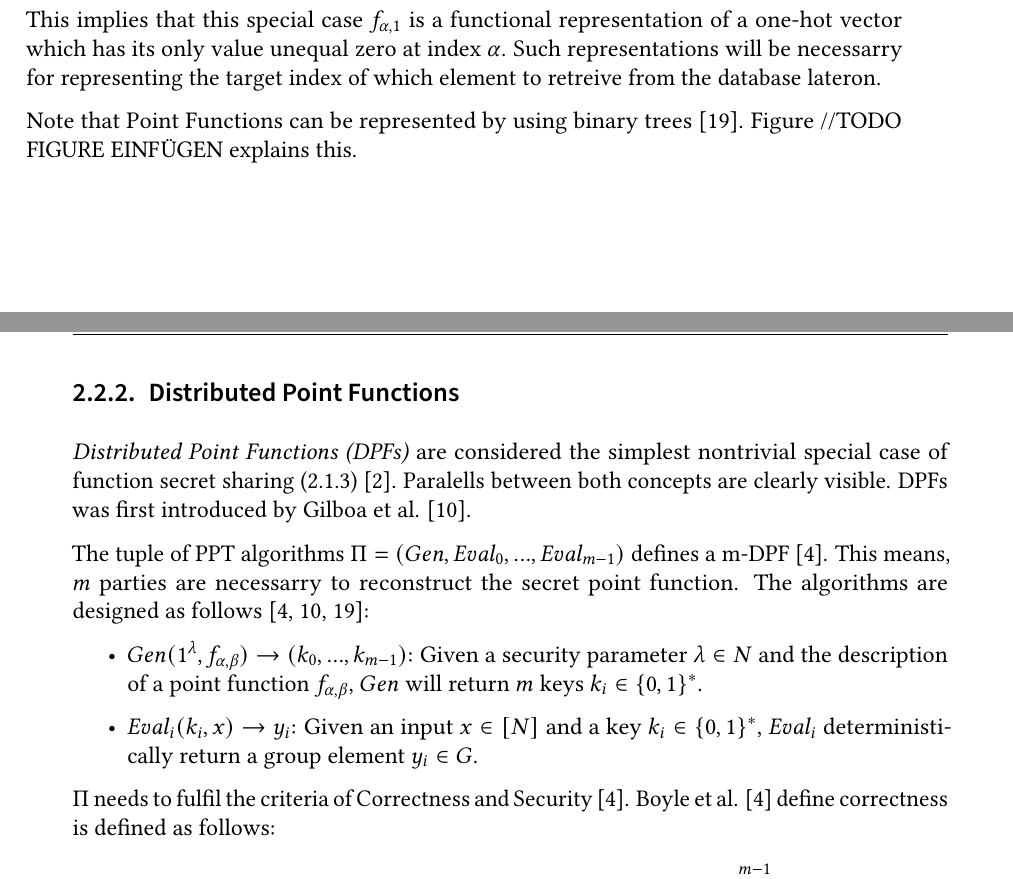
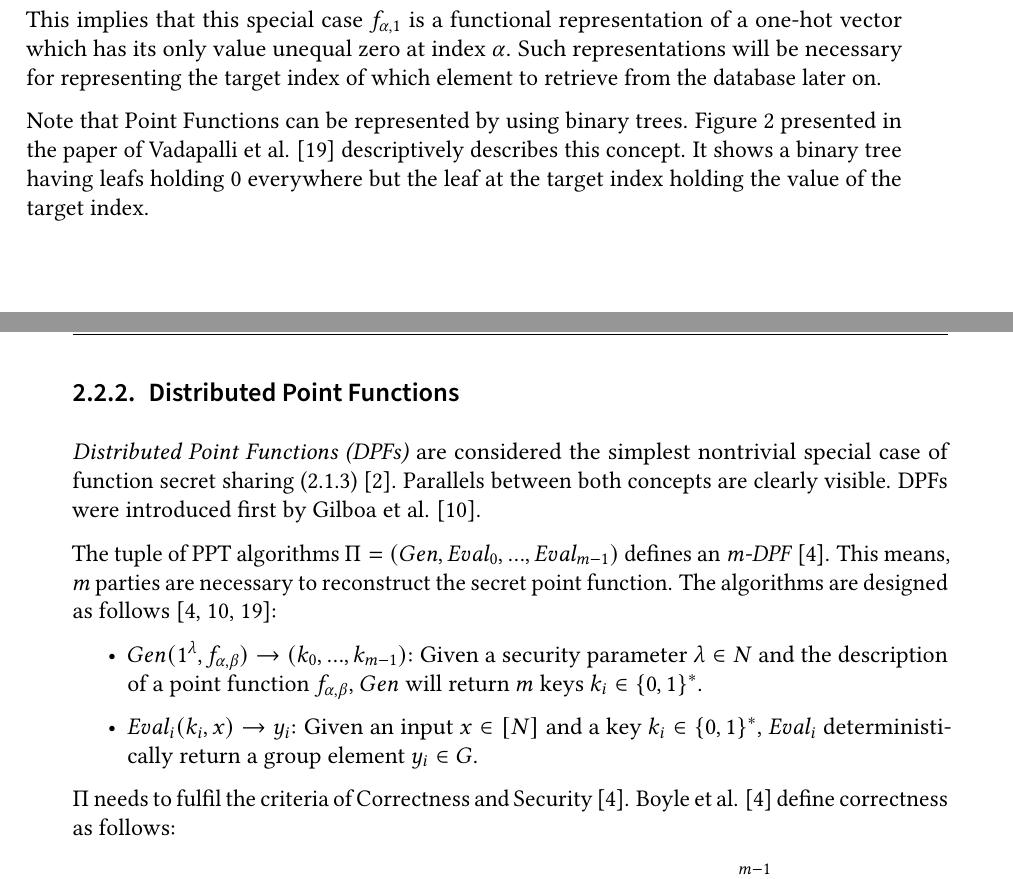
Before and after one commit to FelixWeik/BachlorsThesisORAM, a LaTeX thesis (thesis.tex, which reads sections/technical_foundations/DistributedPointFunctions.tex): two parts of pages 14 and 15 of 57, joined at a grey line, cut so that both start at the same text. Compiled offline with pdfLaTeX; a LaTeX package or settings file that is missing is left out.

Commit message:
schreibfehler ausgebessert und schönheitskorrekturen

```diff
--- a/sections/technical_foundations/DistributedPointFunctions.tex
+++ b/sections/technical_foundations/DistributedPointFunctions.tex
@@ -25,19 +25,20 @@ f_{\alpha,1}(i) = \begin{cases}
    \end{cases}
 \]
 This implies that this special case $f_{\alpha,1}$ is a functional representation of a one-hot vector which has its only value unequal zero at index $\alpha$.
-Such representations will be necessarry for representing the target index of which element to retreive from the database lateron.
+Such representations will be necessary for representing the target index of which element to retrieve from the database later on.
 
-Note that Point Functions can be represented by using binary trees \cite{vadapalli2023duoram}.
-Figure //TODO FIGURE EINFÜGEN explains this. % Soll man hier noch weiter ausführen?
+Note that Point Functions can be represented by using binary trees.
+Figure 2 presented in the paper of Vadapalli et al. \cite{vadapalli2023duoram} descriptively describes this concept.
+It shows a binary tree having leafs holding $0$ everywhere but the leaf at the target index holding the value of the target index.
 
 \subsection{Distributed Point Functions}
 \label{sub:DistributedPointFunctions}
 \textit{Distributed Point Functions (DPFs)} are considered the simplest nontrivial special case of function secret sharing (\ref{sub:FunctionSecretSharingScheme}) \cite{boyle2016function}.
-Paralells between both concepts are clearly visible.
-DPFs was first introduced by Gilboa et al. \cite{gilboa2014distributed}.
+Parallels between both concepts are clearly visible.
+DPFs were introduced first by Gilboa et al. \cite{gilboa2014distributed}.
 
-The tuple of PPT algorithms $\Pi = (Gen, Eval_0, ..., Eval_{m-1})$ defines a m-DPF \cite{boyle2023information}.
-This means, $m$ parties are necessarry to reconstruct the secret point function.
+The tuple of PPT algorithms $\Pi = (Gen, Eval_0, ..., Eval_{m-1})$ defines an \textit{m-DPF} \cite{boyle2023information}.
+This means, $m$ parties are necessary to reconstruct the secret point function.
 The algorithms are designed as follows \cite{boyle2023information,gilboa2014distributed,vadapalli2023duoram}:
 \begin{itemize}
    \item $Gen(1^\lambda, f_{\alpha, \beta})\rightarrow(k_0,...,k_{m-1})$: Given a security parameter $\lambda\in N$ and the description of a point function $f_{\alpha, \beta}$, $Gen$ will return $m$ keys $k_i\in\{0,1\}^*$.
@@ -45,10 +46,11 @@ The algorithms are designed as follows \cite{boyle2023information,gilboa2014dist
 \end{itemize}
 
 $\Pi$ needs to fulfil the criteria of Correctness and Security \cite{boyle2023information}.
-Boyle et al. \cite{boyle2023information} define correctness is defined as follows: $$
+Boyle et al. \cite{boyle2023information} define correctness as follows:
+$$
 \forall\lambda,f_{\alpha,\beta}=(N,G,\alpha,\beta),x\in [N]:(k_0,...,k_{m-1})\leftarrow Gen(1^\lambda, f_{\alpha,\beta})\Rightarrow PR[\sum_{i=0}^{m-1}Eval_i(k_i,x)=f_{\alpha,\beta}] = 1
 $$
-% Definition von Security auch noch einfügen?
+% //TODO Definition von Security auch noch einfügen?
 
 The most general DPF is a \textit{(m,t)-DPF}.
 It distributes a point function among $m$ parties, such that no coalition of fewer than $t$ parties can learn the target point or the target value \cite{vadapalli2023duoram}.
```
Also changed, not shown: sections/technical_foundations/DistributedPointFunctions.tex (2 more changed lines).
